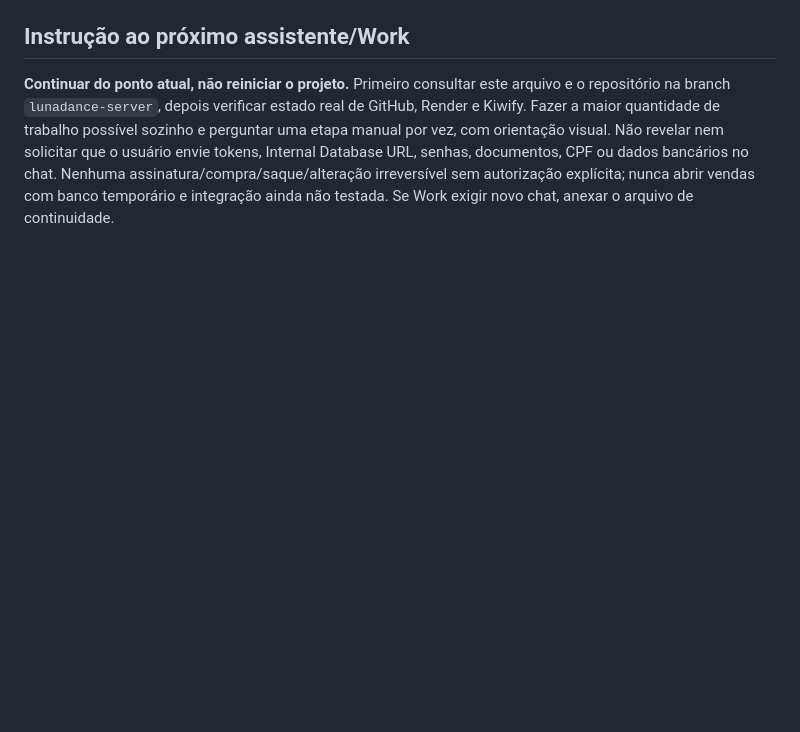
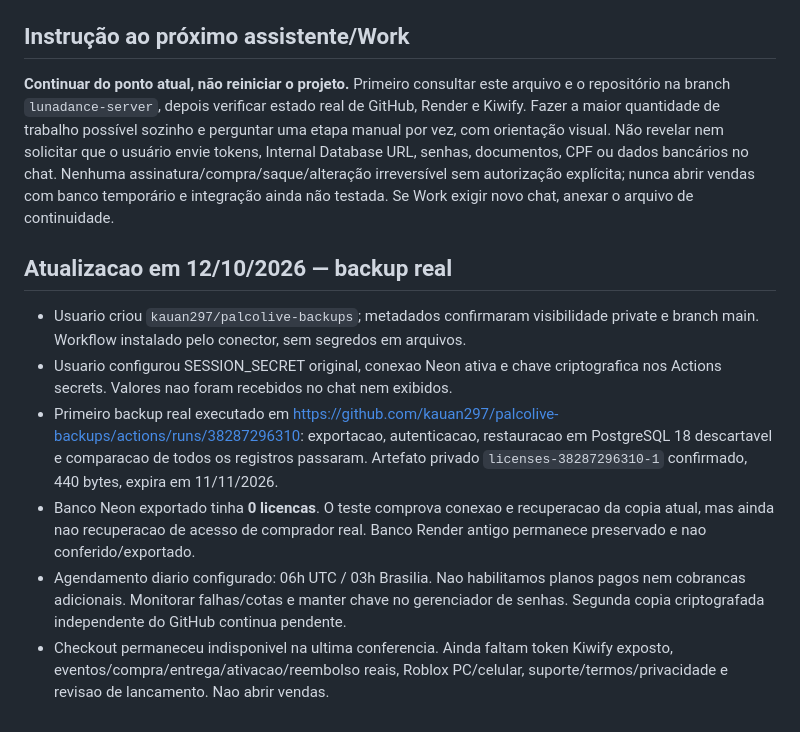
Before and after one commit to kauan297/site, a Markdown page: docs/CONTINUIDADE-PALCOLIVE.md, the part around the change. Drawn GitHub-style; blank space fills up the shorter version.

Commit message:
Registrar backup Neon real aprovado e pendencias de lancamento

```diff
--- a/docs/CONTINUIDADE-PALCOLIVE.md
+++ b/docs/CONTINUIDADE-PALCOLIVE.md
@@ -83,3 +83,13 @@
 
 ## Instrução ao próximo assistente/Work
 **Continuar do ponto atual, não reiniciar o projeto.** Primeiro consultar este arquivo e o repositório na branch `lunadance-server`, depois verificar estado real de GitHub, Render e Kiwify. Fazer a maior quantidade de trabalho possível sozinho e perguntar uma etapa manual por vez, com orientação visual. Não revelar nem solicitar que o usuário envie tokens, Internal Database URL, senhas, documentos, CPF ou dados bancários no chat. Nenhuma assinatura/compra/saque/alteração irreversível sem autorização explícita; nunca abrir vendas com banco temporário e integração ainda não testada. Se Work exigir novo chat, anexar o arquivo de continuidade.
+
+
+## Atualizacao em 12/10/2026 — backup real
+
+- Usuario criou `kauan297/palcolive-backups`; metadados confirmaram visibilidade private e branch main. Workflow instalado pelo conector, sem segredos em arquivos.
+- Usuario configurou SESSION_SECRET original, conexao Neon ativa e chave criptografica nos Actions secrets. Valores nao foram recebidos no chat nem exibidos.
+- Primeiro backup real executado em https://github.com/kauan297/palcolive-backups/actions/runs/38287296310: exportacao, autenticacao, restauracao em PostgreSQL 18 descartavel e comparacao de todos os registros passaram. Artefato privado `licenses-38287296310-1` confirmado, 440 bytes, expira em 11/11/2026.
+- Banco Neon exportado tinha **0 licencas**. O teste comprova conexao e recuperacao da copia atual, mas ainda nao recuperacao de acesso de comprador real. Banco Render antigo permanece preservado e nao conferido/exportado.
+- Agendamento diario configurado: 06h UTC / 03h Brasilia. Nao habilitamos planos pagos nem cobrancas adicionais. Monitorar falhas/cotas e manter chave no gerenciador de senhas. Segunda copia criptografada independente do GitHub continua pendente.
+- Checkout permaneceu indisponivel na ultima conferencia. Ainda faltam token Kiwify exposto, eventos/compra/entrega/ativacao/reembolso reais, Roblox PC/celular, suporte/termos/privacidade e revisao de lancamento. Nao abrir vendas.
```
